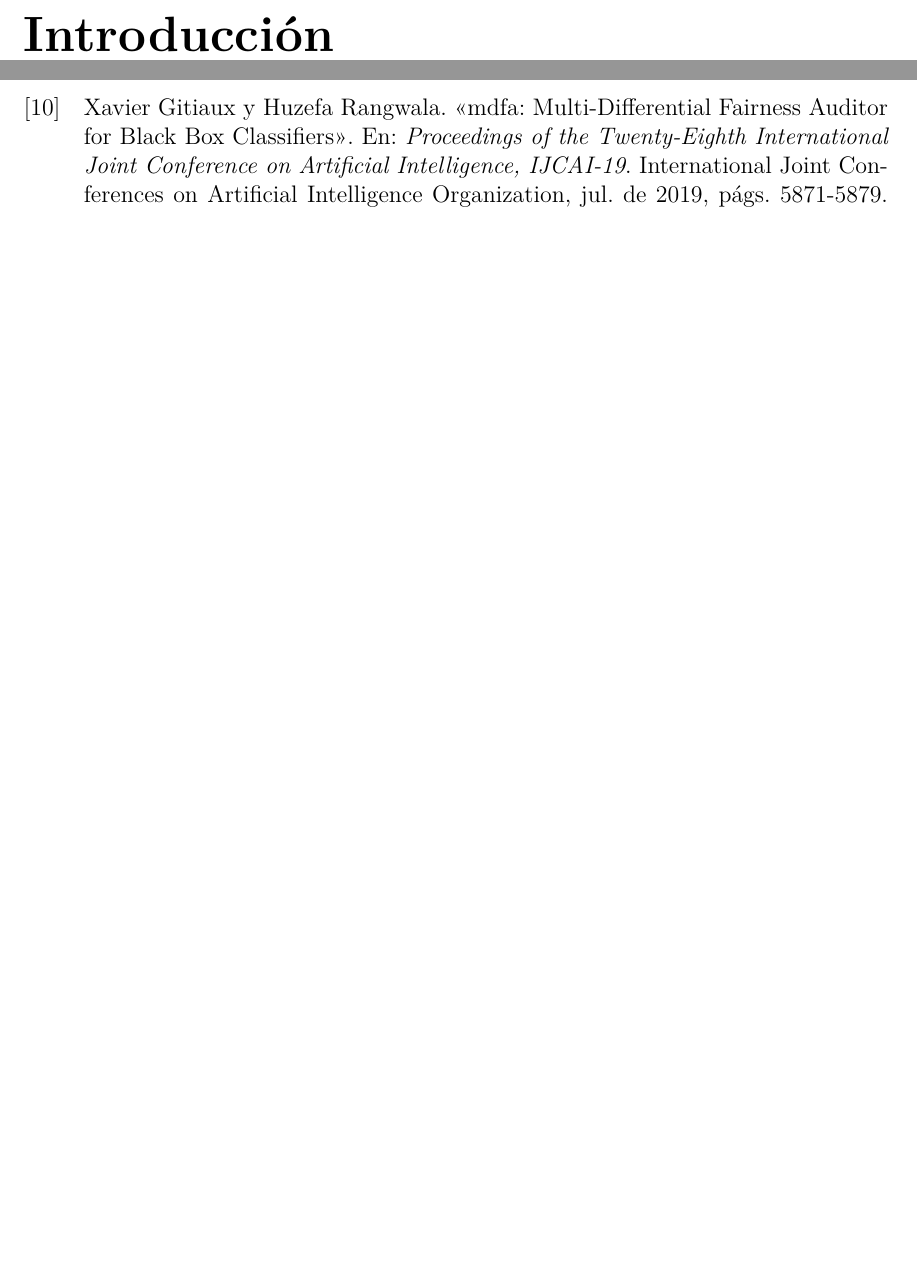
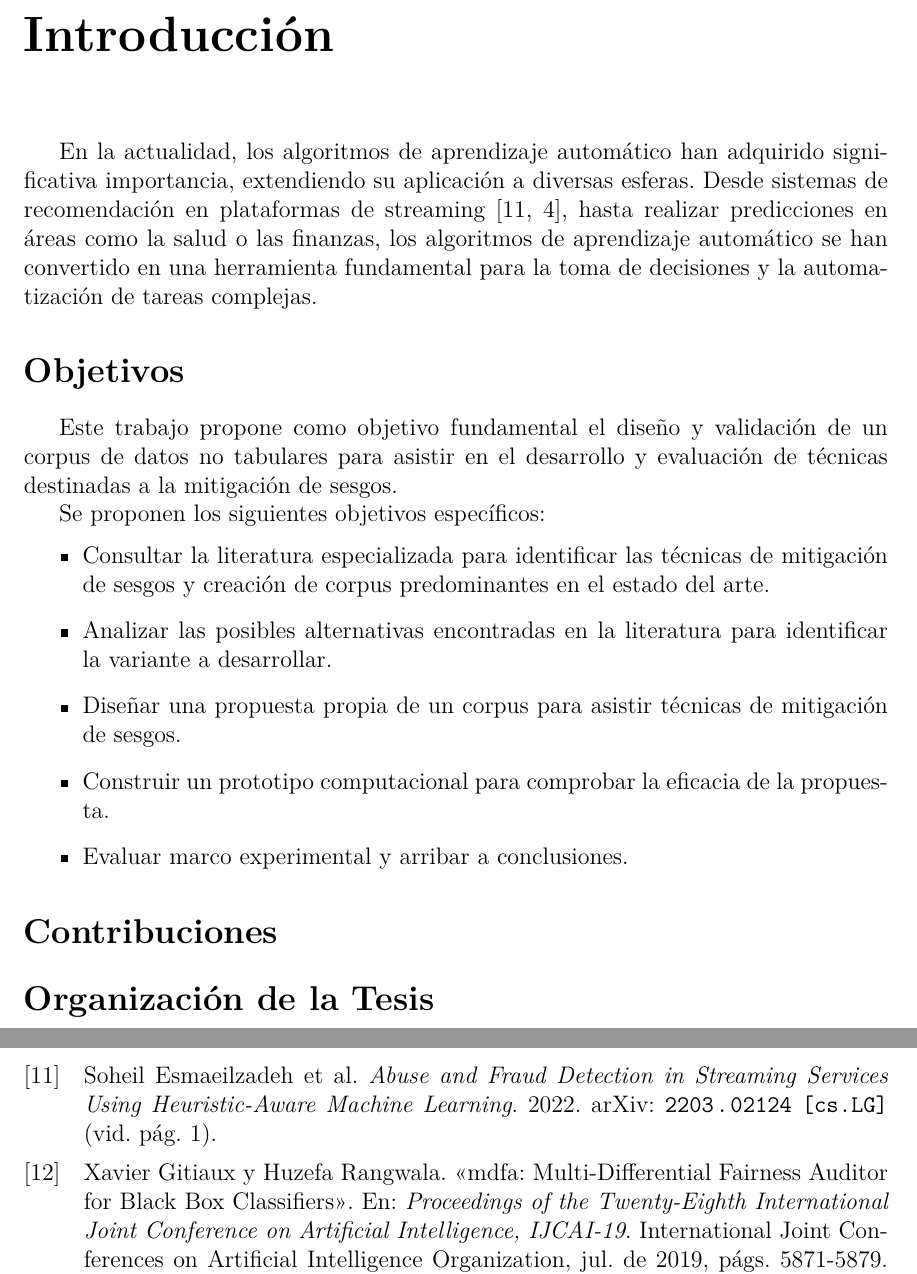
Before and after one commit to karlosA99/thesis_doc, a LaTeX thesis (document/Thesis.tex, which reads document/MainMatter/Introduction.tex): two parts of pages 10 and 25 of 26, joined at a grey line, cut so that both start at the same text, the shorter picture padded with empty space. Compiled offline with pdfLaTeX.

Commit message:
starting intro

```diff
--- a/document/MainMatter/Introduction.tex
+++ b/document/MainMatter/Introduction.tex
@@ -1,2 +1,28 @@
 \chapter*{Introducción}\label{chapter:introduction}
 \addcontentsline{toc}{chapter}{Introducción}
+
+En la actualidad, los algoritmos de aprendizaje autom\'atico han adquirido significativa importancia, extendiendo su aplicaci\'on a diversas esferas.
+Desde sistemas de recomendaci\'on en plataformas de streaming \parencite{esmaeilzadeh2022abuse, bhattacharya2022augmenting}, hasta realizar predicciones en \'areas como la salud o las finanzas, los algoritmos de aprendizaje
+autom\'atico se han convertido en una herramienta fundamental para la toma de decisiones y la automatizaci\'on de tareas complejas.
+
+
+
+
+\section*{Objetivos}
+Este trabajo propone como objetivo fundamental el dise\~no y validaci\'on de un corpus de datos no tabulares para
+asistir en el desarrollo y evaluaci\'on de t\'ecnicas destinadas a la mitigaci\'on de sesgos.
+
+Se proponen los siguientes objetivos espec\'ificos:
+\begin{itemize}
+    \item Consultar la literatura especializada para identificar las t\'ecnicas de mitigaci\'on de sesgos y creaci\'on
+    de corpus predominantes en el estado del arte.
+    \item Analizar las posibles alternativas encontradas en la literatura para identificar la variante a desarrollar.
+    \item Dise\~nar una propuesta propia de un corpus para asistir t\'ecnicas de mitigaci\'on de sesgos.
+    \item Construir un prototipo computacional para comprobar la eficacia de la propuesta.
+    \item Evaluar marco experimental y arribar a conclusiones.
+\end{itemize}
+
+\section*{Contribuciones}
+
+
+\section*{Organizaci\'on de la Tesis}
```
